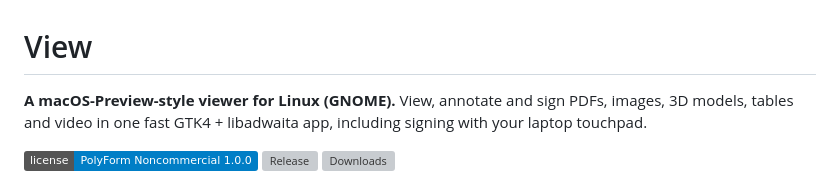
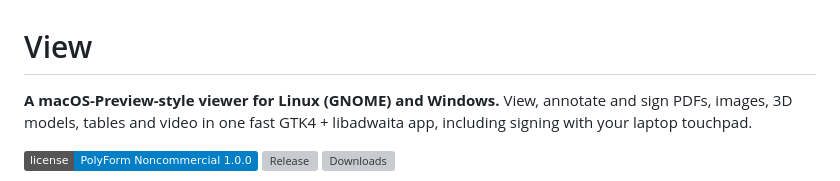
Before and after one commit to Zdong104/View, a Markdown page: README.md, the part around the change. GitHub-like rendering; badges without logos; grey boxes are pictures that could not be loaded.

```diff
--- a/README.md
+++ b/README.md
@@ -1,6 +1,6 @@
 # View
 
-**A macOS-Preview-style viewer for Linux (GNOME).** View, annotate and sign PDFs, images, 3D models, tables and video in one fast GTK4 + libadwaita app, including signing with your laptop touchpad.
+**A macOS-Preview-style viewer for Linux (GNOME) and Windows.** View, annotate and sign PDFs, images, 3D models, tables and video in one fast GTK4 + libadwaita app, including signing with your laptop touchpad.
 
 [![License: PolyForm Noncommercial](https://img.shields.io/badge/license-PolyForm%20Noncommercial%201.0.0-blue)](LICENSE)
 [![Release](https://img.shields.io/github/v/release/Zdong104/View?include_prereleases)](https://github.com/Zdong104/View/releases)
```
